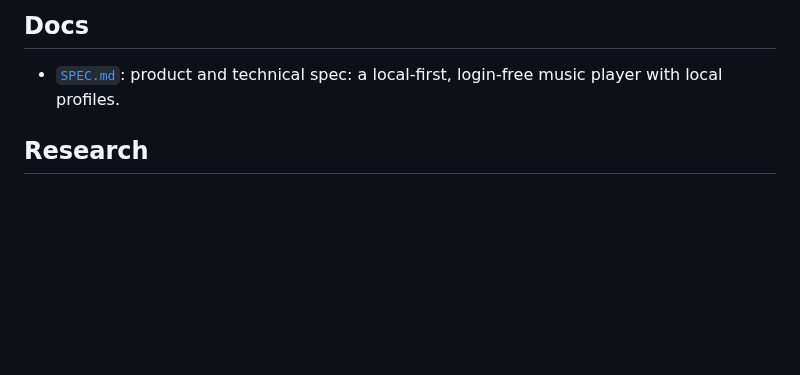
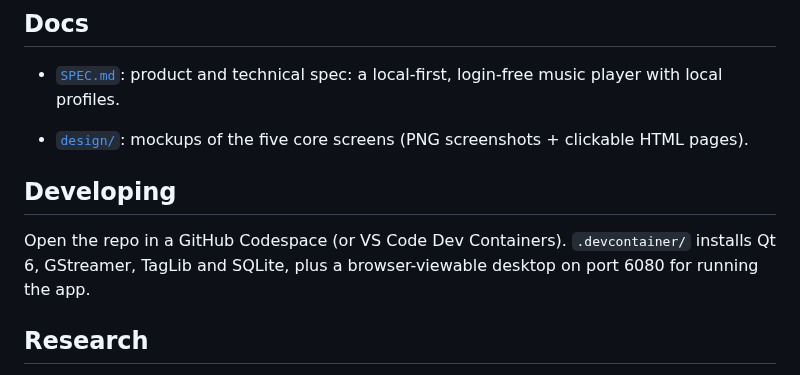
Before and after one commit to theStyleWithin/Hop-tunes, a Markdown page: README.md, the part around the change. Drawn GitHub-style; blank space fills up the shorter version.

```diff
--- a/README.md
+++ b/README.md
@@ -5,6 +5,12 @@ An open source version of Microsoft Zune
 
 - [`SPEC.md`](SPEC.md): product and technical spec: a local-first, login-free music player with local profiles.
 
+- [`design/`](design/): mockups of the five core screens (PNG screenshots + clickable HTML pages).
+
+## Developing
+
+Open the repo in a GitHub Codespace (or VS Code Dev Containers). `.devcontainer/` installs Qt 6, GStreamer, TagLib and SQLite, plus a browser-viewable desktop on port 6080 for running the app.
+
 ## Research
 
 - [`zune-teardown/`](zune-teardown/): structural teardown of the final Zune 4.8 software: installer format, component architecture, device and service map, and the open-source tools used to produce it. Groundwork for a clean-room implementation.
```
Also changed, not shown: design/README.md (added, +34 -0 lines), design/screens/1-whos-listening.png (added), design/screens/2-create-profile.png (added), design/screens/3-quickplay.png (added), design/screens/4-collection-music.png (added), design/screens/5-now-playing.png (added), 9 other files.
